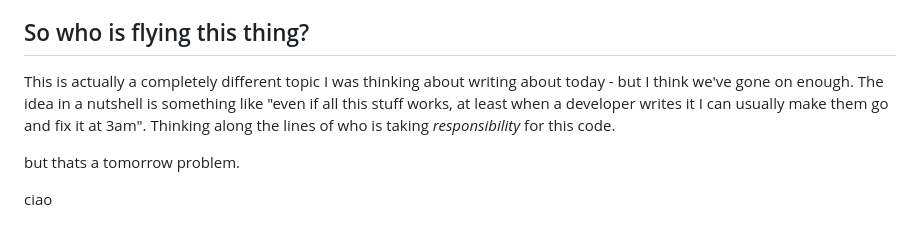
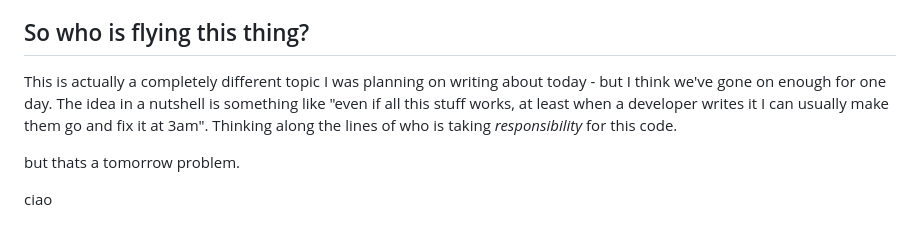
Before and after one commit to alistair-english/alistair-english.github.io, a Markdown page: devlog/posts/2026-02-26.md, the part around the change. Rendered like a GitHub page.

Commit message:
2026-02-26 16:14:03

```diff
--- a/devlog/posts/2026-02-26.md
+++ b/devlog/posts/2026-02-26.md
@@ -31,7 +31,7 @@ I won't go into a lot of detail about my setup yet - maybe ill keep that in my p
 Something else our boy Geoffrey says is "your job isn't to push the cart, its to keep it on the rails" (or something like that - its called paraphrasing). He goes on to say something to the effect of "if you have concerns or hesitancies to doing this, your new job is to engineer solutions to those concerns". The chain of logic is 1. this is an effective way to "write code" but it has flaws but sometimes it breaks so 2. when it does break, go in, find out why (debug it) and engineer solutions to fixing it. This works IFF the first part of 1 holds - that it is an effective way to "write code". And i guess the only way to verify that claim is to try. But if 1 holds, then i like this way of thinking about this problem.
 
 ## So who is flying this thing?
-This is actually a completely different topic I was thinking about writing about today - but I think we've gone on enough. The idea in a nutshell is something like "even if all this stuff works, at least when a developer writes it I can usually make them go and fix it at 3am". Thinking along the lines of who is taking _responsibility_ for this code.
+This is actually a completely different topic I was planning on writing about today - but I think we've gone on enough for one day. The idea in a nutshell is something like "even if all this stuff works, at least when a developer writes it I can usually make them go and fix it at 3am". Thinking along the lines of who is taking _responsibility_ for this code.
 
 but thats a tomorrow problem.
 
```
